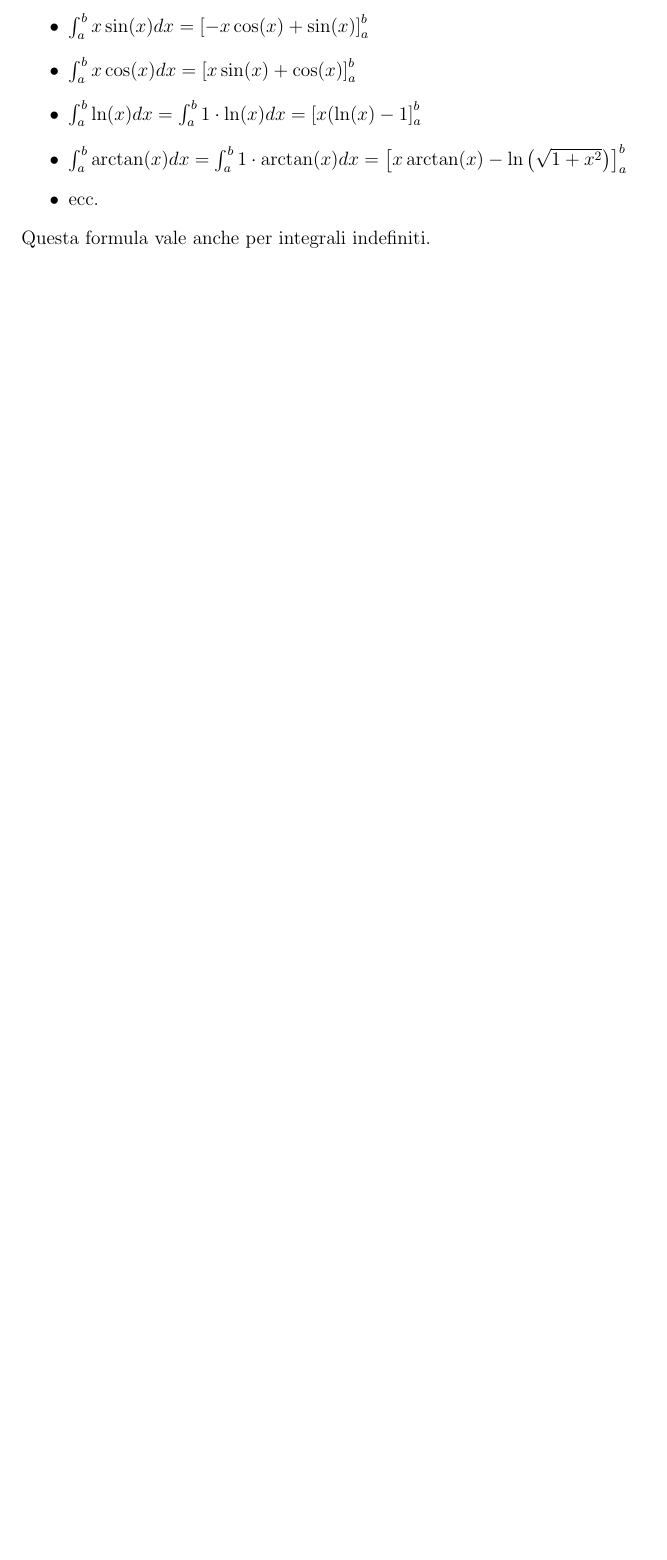
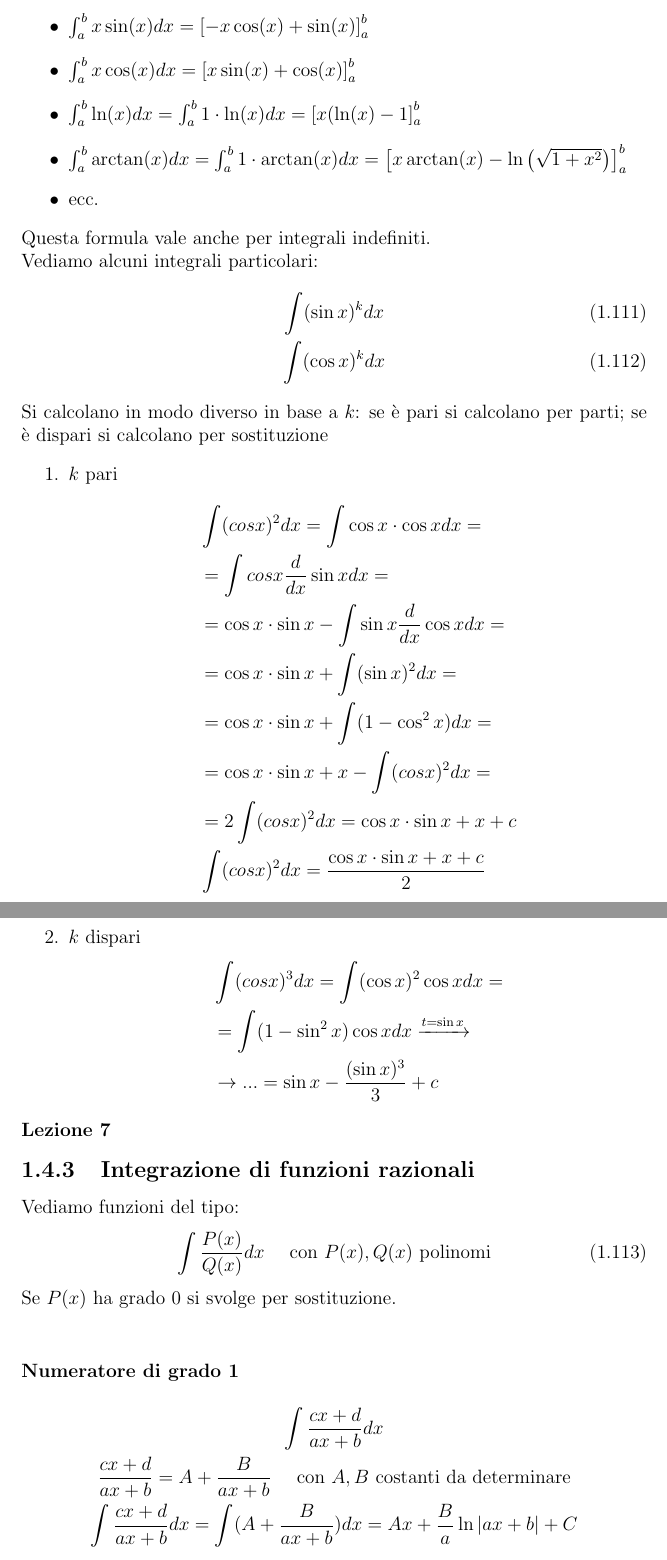
Before and after one commit to jakecolon3/latex-notes, a LaTeX document (Anno 1/Secondo Semestre/Analisi/Integrali.tex): part of page 18 of 18 before the commit and two parts of pages 18 and 19 of 21 after it, the two joined at a grey line, cut so that both start at the same text, the shorter picture padded with empty space. Compiled offline with pdfLaTeX.

Commit message:
analisi: integrare funzioni razionali

```diff
--- a/Anno 1/Secondo Semestre/Analisi/Integrali.tex
+++ b/Anno 1/Secondo Semestre/Analisi/Integrali.tex
@@ -158,4 +159,43 @@ Con questa formula possiamo risolvere integrali del tipo:
     \item $\int_{a}^{b} \arctan(x) dx = \int_{a}^{b} 1\cdot \arctan(x) dx = \left[x\arctan(x) - \ln\left(\sqrt{1+x^2}\right)\right]_a^b$
     \item ecc.
 \end{itemize}
-Questa formula vale anche per integrali indefiniti.
+Questa formula vale anche per integrali indefiniti. \\
+Vediamo alcuni integrali particolari:
+\begin{gather}
+    \int (\sin x)^k dx \\
+    \int (\cos x)^k dx
+\end{gather}
+Si calcolano in modo diverso in base a $k$: se è pari si calcolano per parti; se è dispari si calcolano per sostituzione
+\begin{enumerate}
+    \item $k$ pari
+        \begin{align*}
+            &\int (cos x)^2 dx = \int \cos x \cdot \cos x dx = \\
+            &= \int cos x \frac{d}{dx}\sin x dx = \\
+            &= \cos x \cdot \sin x - \int \sin x \frac{d}{dx}\cos x dx = \\
+            &= \cos x \cdot \sin x + \int (\sin x)^2 dx = \\
+            &= \cos x \cdot \sin x + \int (1-\cos^2 x)dx = \\
+            &= \cos x \cdot \sin x + x - \int (cos x)^2 dx = \\
+            &=  2\int(cos x)^2 dx = \cos x\cdot \sin x + x + c \\
+            &\int (cos x)^2 dx = \frac{\cos x\cdot \sin x + x + c}{2}
+        \end{align*}
+    \item $k$ dispari
+        \begin{align*}
+            &\int (cos x)^3 dx = \int(\cos x)^2 \cos x dx = \\
+            &= \int(1-\sin^2 x) \cos x dx \xrightarrow{t = \sin x} \\
+            &\rightarrow ... = \sin x - \frac{(\sin x)^3}{3} + c
+        \end{align*}
+\end{enumerate}
+
+\subsubsection{Lezione 7}
+\subsection{Integrazione di funzioni razionali}
+Vediamo funzioni del tipo:
+\begin{equation}
+    \int \frac{P(x)}{Q(x)}dx \ \ \ \text{ con } P(x), Q(x) \text{ polinomi}
+\end{equation}
+Se $P(x)$ ha grado 0 si svolge per sostituzione. \\
+\subsubsection{Numeratore di grado 1}
+\begin{gather*}
+    \int \frac{cx + d}{ax + b}dx \\
+    \frac{cx + d}{ax + b} = A + \frac{B}{ax+b}\ \ \ \text{ con }A, B \text{ costanti da determinare} \\
+    \int \frac{cx + d}{ax + b}dx = \int (A+ \frac{B}{ax + b})dx = Ax + \frac{B}{a}\ln|ax + b| + C \\
+\end{gather*}
```
Also changed, not shown: Anno 1/Secondo Semestre/Analisi/Integrali.pdf, Anno 1/Secondo Semestre/Analisi/Integrali.tex (65 more changed lines).
